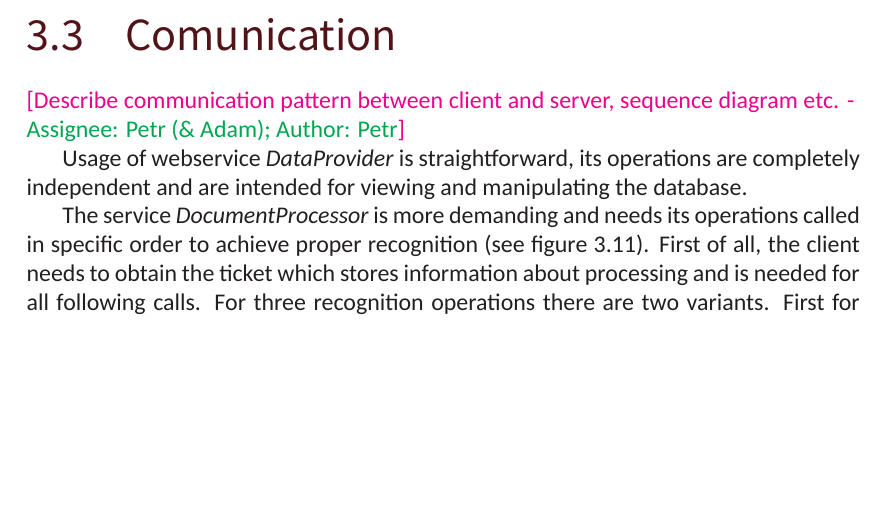
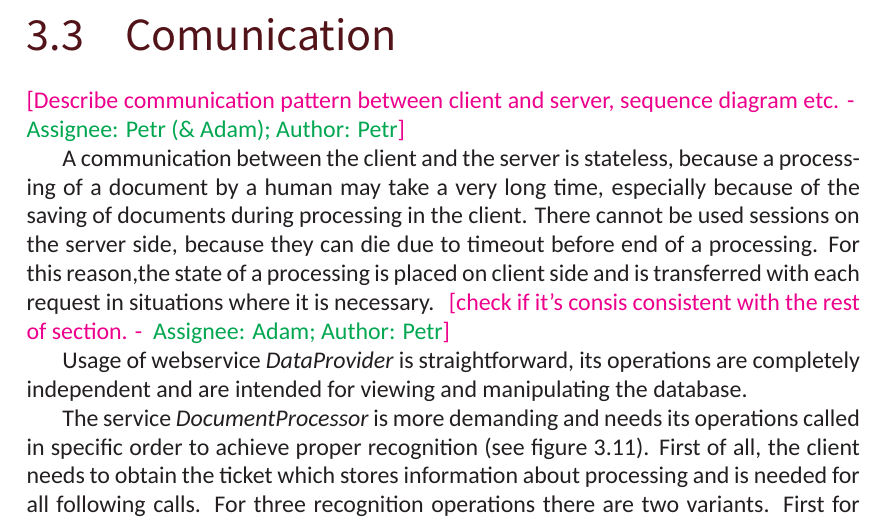
Before and after one commit to PreXident/TextAn, a LaTeX thesis (Documentation/DeveloperDocumentation/DeveloperDocumentation.tex, which reads Documentation/DeveloperDocumentation/Sections/Architecture.tex): part of page 30 of 44 before the commit and part of page 30 of 45 after it, cut so that both start at the same text, the shorter picture padded with empty space. Compiled offline with XeLaTeX; a missing font is replaced by an installed copy or a similar font.

Commit message:
Added small introduction to communication section

```diff
--- a/Documentation/DeveloperDocumentation/Sections/Architecture.tex
+++ b/Documentation/DeveloperDocumentation/Sections/Architecture.tex
@@ -395,6 +395,14 @@ inconvenient detail.
 \comment[Petr (\& Adam)]{Petr}{Describe communication pattern between client and server,
 sequence diagram etc.}
 
+A communication between the client and the server is stateless, because a processing
+of a document by a human may take a very long time, especially because of the saving
+of documents during processing in the client. There cannot be used sessions on
+the server side, because they can die due to timeout before end of a processing.
+For this reason,the state of a processing is placed on client side and is transferred
+with each request in situations where it is necessary.
+\comment[Adam]{Petr}{check if it's consis consistent with the rest of section.}
+
 Usage of webservice \emph{DataProvider} is straightforward, its operations are
 completely independent and are intended for viewing and manipulating
 the database.
```
